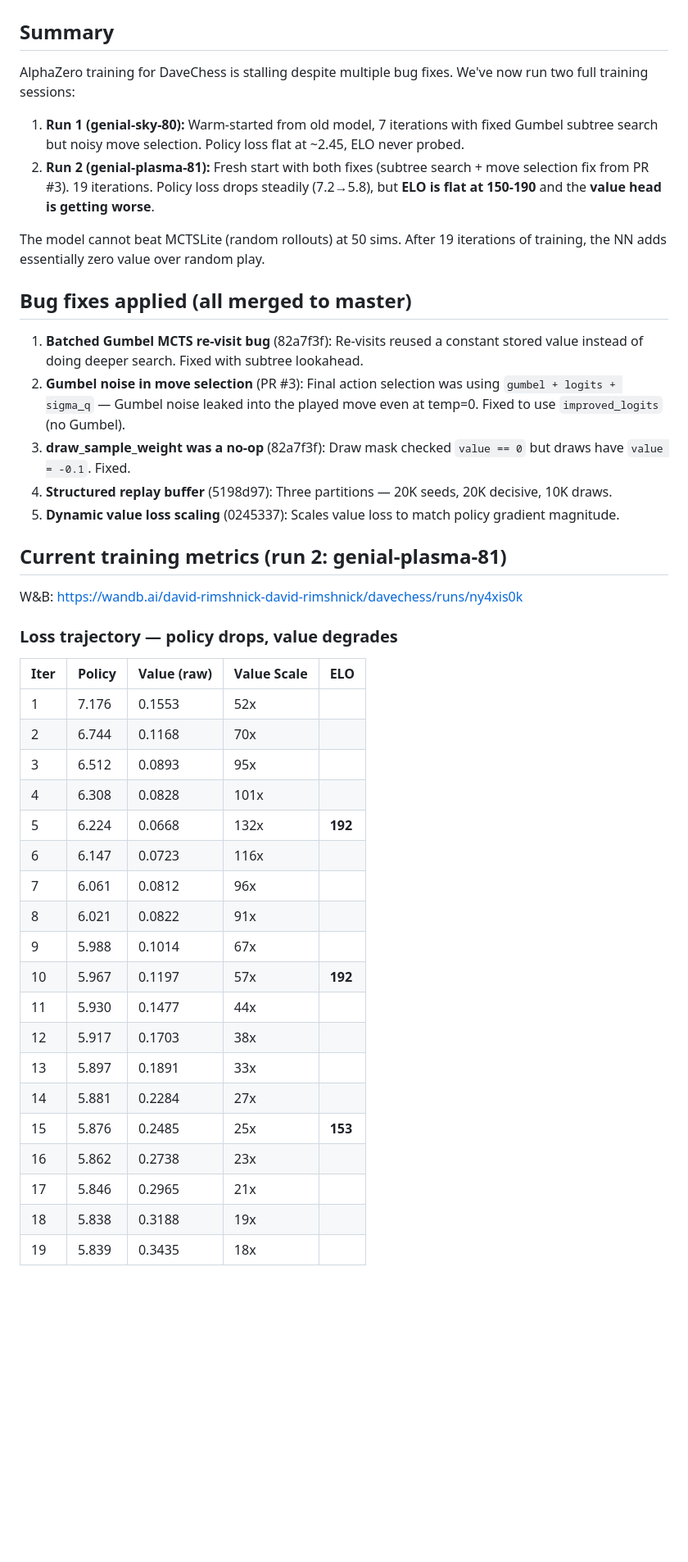
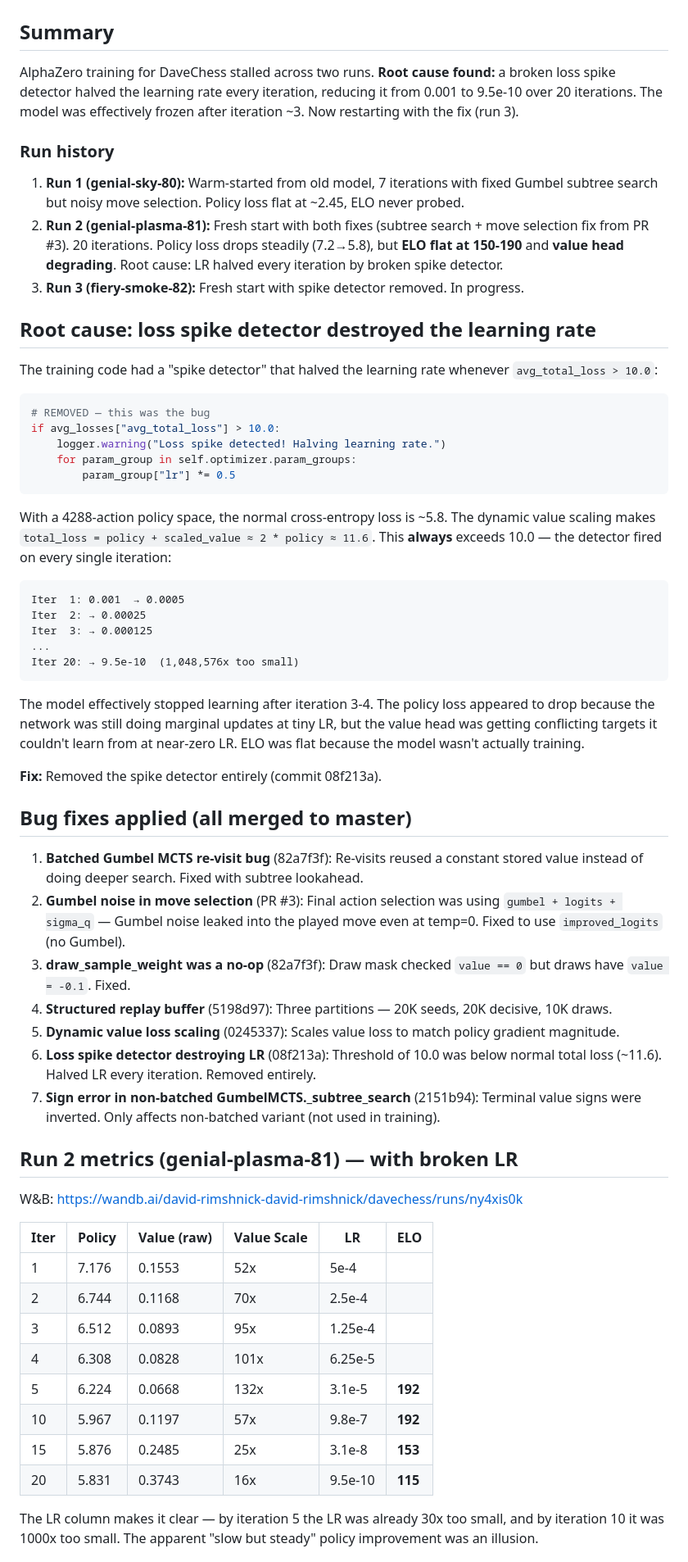
Before and after one commit to davidrimshnick/GameBench, a Markdown page: ISSUE_TRAINING_STALL.md, the part around one of its changes. Shown at 82% size. Drawn GitHub-style; blank space fills up the shorter version.

````diff
--- a/ISSUE_TRAINING_STALL.md
+++ b/ISSUE_TRAINING_STALL.md
@@ -2,12 +2,39 @@
 
 ## Summary
 
-AlphaZero training for DaveChess is stalling despite multiple bug fixes. We've now run two full training sessions:
+AlphaZero training for DaveChess stalled across two runs. **Root cause found:** a broken loss spike detector halved the learning rate every iteration, reducing it from 0.001 to 9.5e-10 over 20 iterations. The model was effectively frozen after iteration ~3. Now restarting with the fix (run 3).
+
+### Run history
 
 1. **Run 1 (genial-sky-80):** Warm-started from old model, 7 iterations with fixed Gumbel subtree search but noisy move selection. Policy loss flat at ~2.45, ELO never probed.
-2. **Run 2 (genial-plasma-81):** Fresh start with both fixes (subtree search + move selection fix from PR #3). 19 iterations. Policy loss drops steadily (7.2→5.8), but **ELO is flat at 150-190** and the **value head is getting worse**.
+2. **Run 2 (genial-plasma-81):** Fresh start with both fixes (subtree search + move selection fix from PR #3). 20 iterations. Policy loss drops steadily (7.2→5.8), but **ELO flat at 150-190** and **value head degrading**. Root cause: LR halved every iteration by broken spike detector.
+3. **Run 3 (fiery-smoke-82):** Fresh start with spike detector removed. In progress.
 
-The model cannot beat MCTSLite (random rollouts) at 50 sims. After 19 iterations of training, the NN adds essentially zero value over random play.
+## Root cause: loss spike detector destroyed the learning rate
+
+The training code had a "spike detector" that halved the learning rate whenever `avg_total_loss > 10.0`:
+
+```python
+# REMOVED — this was the bug
+if avg_losses["avg_total_loss"] > 10.0:
+    logger.warning("Loss spike detected! Halving learning rate.")
+    for param_group in self.optimizer.param_groups:
+        param_group["lr"] *= 0.5
+```
+
+With a 4288-action policy space, the normal cross-entropy loss is ~5.8. The dynamic value scaling makes `total_loss = policy + scaled_value ≈ 2 * policy ≈ 11.6`. This **always** exceeds 10.0 — the detector fired on every single iteration:
+
+```
+Iter  1: 0.001  → 0.0005
+Iter  2: → 0.00025
+Iter  3: → 0.000125
+...
+Iter 20: → 9.5e-10  (1,048,576x too small)
+```
+
+The model effectively stopped learning after iteration 3-4. The policy loss appeared to drop because the network was still doing marginal updates at tiny LR, but the value head was getting conflicting targets it couldn't learn from at near-zero LR. ELO was flat because the model wasn't actually training.
+
+**Fix:** Removed the spike detector entirely (commit 08f213a).
 
 ## Bug fixes applied (all merged to master)
 
@@ -16,32 +43,23 @@ The model cannot beat MCTSLite (random rollouts) at 50 sims. After 19 iterations
 3. **draw_sample_weight was a no-op** (82a7f3f): Draw mask checked `value == 0` but draws have `value = -0.1`. Fixed.
 4. **Structured replay buffer** (5198d97): Three partitions — 20K seeds, 20K decisive, 10K draws.
 5. **Dynamic value loss scaling** (0245337): Scales value loss to match policy gradient magnitude.
+6. **Loss spike detector destroying LR** (08f213a): Threshold of 10.0 was below normal total loss (~11.6). Halved LR every iteration. Removed entirely.
+7. **Sign error in non-batched GumbelMCTS._subtree_search** (2151b94): Terminal value signs were inverted. Only affects non-batched variant (not used in training).
 
-## Current training metrics (run 2: genial-plasma-81)
+## Run 2 metrics (genial-plasma-81) — with broken LR
 
 W&B: https://wandb.ai/david-rimshnick-david-rimshnick/davechess/runs/ny4xis0k
 
-### Loss trajectory — policy drops, value degrades
+| Iter | Policy | Value (raw) | Value Scale | LR | ELO |
+|------|--------|-------------|-------------|-----|-----|
+| 1 | 7.176 | 0.1553 | 52x | 5e-4 | |
+| 2 | 6.744 | 0.1168 | 70x | 2.5e-4 | |
+| 3 | 6.512 | 0.0893 | 95x | 1.25e-4 | |
+| 4 | 6.308 | 0.0828 | 101x | 6.25e-5 | |
+| 5 | 6.224 | 0.0668 | 132x | 3.1e-5 | **192** |
+| 10 | 5.967 | 0.1197 | 57x | 9.8e-7 | **192** |
+| 15 | 5.876 | 0.2485 | 25x | 3.1e-8 | **153** |
+| 20 | 5.831 | 0.3743 | 16x | 9.5e-10 | **115** |
 
-| Iter | Policy | Value (raw) | Value Scale | ELO |
-|------|--------|-------------|-------------|-----|
-| 1 | 7.176 | 0.1553 | 52x | |
-| 2 | 6.744 | 0.1168 | 70x | |
-| 3 | 6.512 | 0.0893 | 95x | |
-| 4 | 6.308 | 0.0828 | 101x | |
-| 5 | 6.224 | 0.0668 | 132x | **192** |
-| 6 | 6.147 | 0.0723 | 116x | |
-| 7 | 6.061 | 0.0812 | 96x | |
-| 8 | 6.021 | 0.0822 | 91x | |
-| 9 | 5.988 | 0.1014 | 67x | |
-| 10 | 5.967 | 0.1197 | 57x | **192** |
-| 11 | 5.930 | 0.1477 | 44x | |
-| 12 | 5.917 | 0.1703 | 38x | |
-| 13 | 5.897 | 0.1891 | 33x | |
-| 14 | 5.881 | 0.2284 | 27x | |
-| 15 | 5.876 | 0.2485 | 25x | **153** |
-| 16 | 5.862 | 0.2738 | 23x | |
-| 17 | 5.846 | 0.2965 | 21x | |
-| 18 | 5.838 | 0.3188 | 19x | |
-| 19 | 5.839 | 0.3435 | 18x | |
+The LR column makes it clear — by iteration 5 the LR was already 30x too small, and by iteration 10 it was 1000x too small. The apparent "slow but steady" policy improvement was an illusion.
 
````
Also changed, not shown: other parts of ISSUE_TRAINING_STALL.md (+17 -67 lines).
